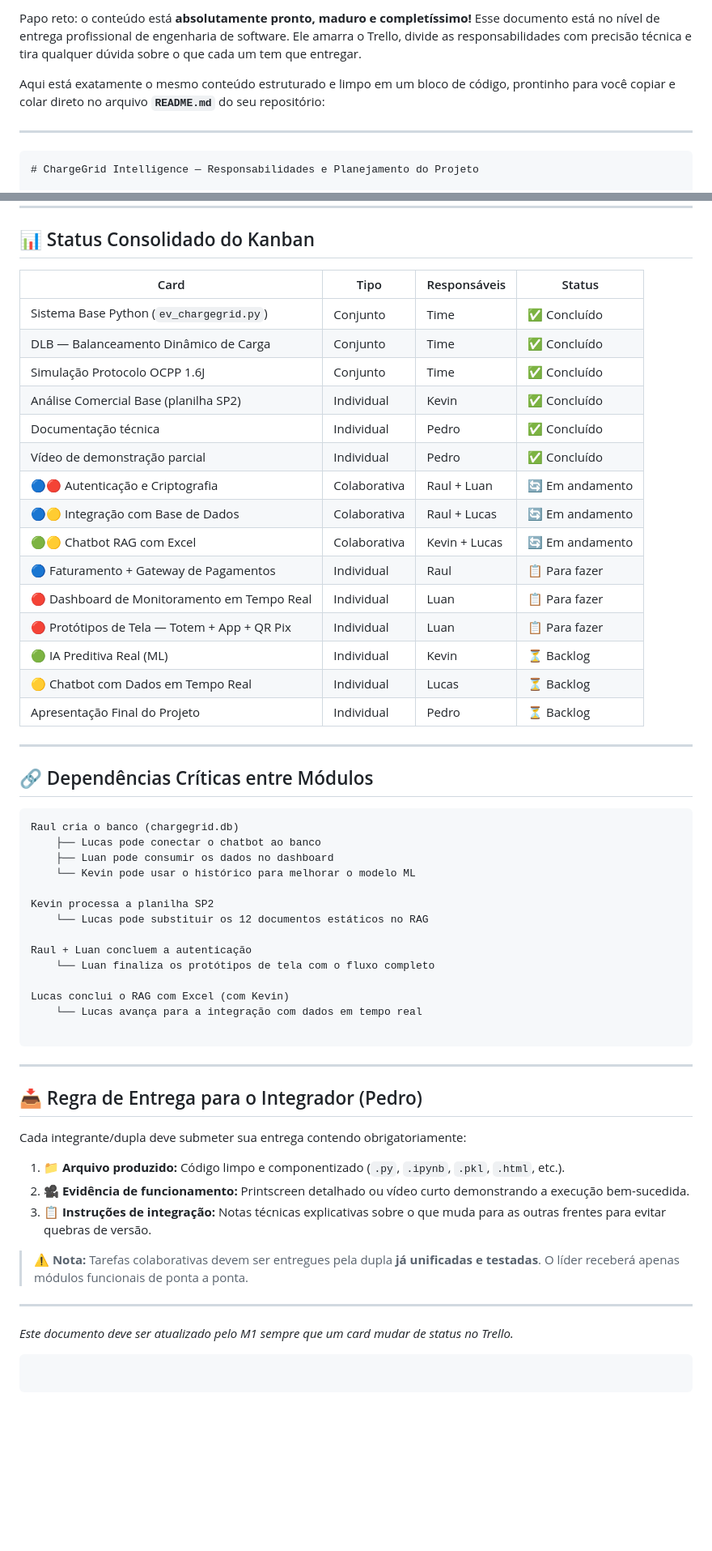
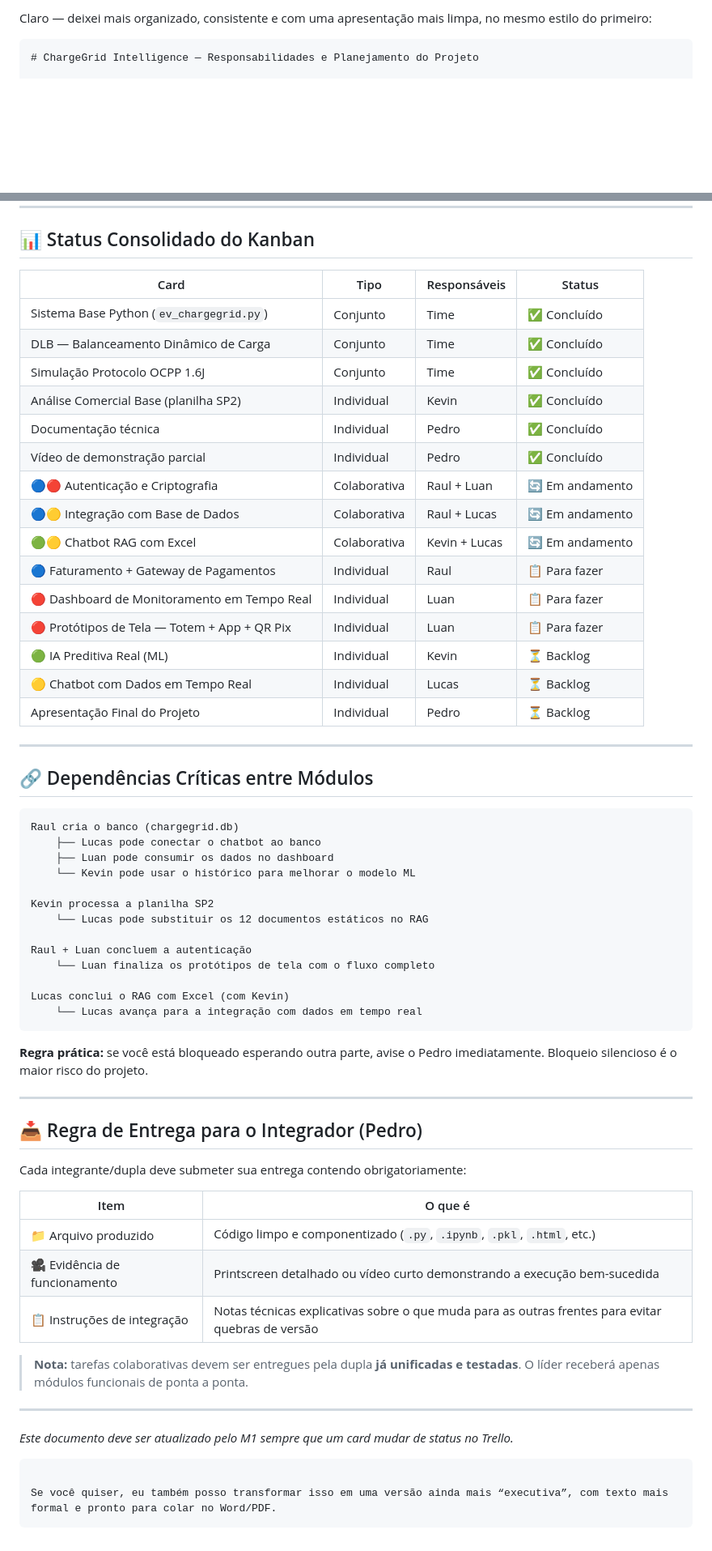
Before and after one commit to pedrosampaiom2007-gif/Sistema-charge-gridd, a Markdown page: README.md, 2 parts joined by grey strips. Shown at 81% size. Drawn GitHub-style; blank space fills up the shorter version.

`````diff
--- a/README.md
+++ b/README.md
@@ -1,10 +1,6 @@
-Papo reto: o conteúdo está **absolutamente pronto, maduro e completíssimo!** Esse documento está no nível de entrega profissional de engenharia de software. Ele amarra o Trello, divide as responsabilidades com precisão técnica e tira qualquer dúvida sobre o que cada um tem que entregar.
+Claro — deixei mais organizado, consistente e com uma apresentação mais limpa, no mesmo estilo do primeiro:
 
-Aqui está exatamente o mesmo conteúdo estruturado e limpo em um bloco de código, prontinho para você copiar e colar direto no arquivo **`README.md`** do seu repositório:
-
----
-
-```markdown
+````markdown
 # ChargeGrid Intelligence — Responsabilidades e Planejamento do Projeto
 
 > Referência central de ownership para todos os integrantes.
@@ -209,29 +213,29 @@ Substituição de dados mocados por dados reais extraídos da planilha de análi
 
 ## 📊 Status Consolidado do Kanban
 
-| Card | Tipo | Responsáveis | Status |
-| --- | --- | --- | --- |
-| Sistema Base Python (`ev_chargegrid.py`) | Conjunto | Time | ✅ Concluído |
-| DLB — Balanceamento Dinâmico de Carga | Conjunto | Time | ✅ Concluído |
-| Simulação Protocolo OCPP 1.6J | Conjunto | Time | ✅ Concluído |
-| Análise Comercial Base (planilha SP2) | Individual | Kevin | ✅ Concluído |
-| Documentação técnica | Individual | Pedro | ✅ Concluído |
-| Vídeo de demonstração parcial | Individual | Pedro | ✅ Concluído |
-| 🔵🔴 Autenticação e Criptografia | Colaborativa | Raul + Luan | 🔄 Em andamento |
-| 🔵🟡 Integração com Base de Dados | Colaborativa | Raul + Lucas | 🔄 Em andamento |
-| 🟢🟡 Chatbot RAG com Excel | Colaborativa | Kevin + Lucas | 🔄 Em andamento |
-| 🔵 Faturamento + Gateway de Pagamentos | Individual | Raul | 📋 Para fazer |
-| 🔴 Dashboard de Monitoramento em Tempo Real | Individual | Luan | 📋 Para fazer |
-| 🔴 Protótipos de Tela — Totem + App + QR Pix | Individual | Luan | 📋 Para fazer |
-| 🟢 IA Preditiva Real (ML) | Individual | Kevin | ⏳ Backlog |
-| 🟡 Chatbot com Dados em Tempo Real | Individual | Lucas | ⏳ Backlog |
-| Apresentação Final do Projeto | Individual | Pedro | ⏳ Backlog |
+| Card                                         | Tipo         | Responsáveis  | Status          |
+| -------------------------------------------- | ------------ | ------------- | --------------- |
+| Sistema Base Python (`ev_chargegrid.py`)     | Conjunto     | Time          | ✅ Concluído     |
+| DLB — Balanceamento Dinâmico de Carga        | Conjunto     | Time          | ✅ Concluído     |
+| Simulação Protocolo OCPP 1.6J                | Conjunto     | Time          | ✅ Concluído     |
+| Análise Comercial Base (planilha SP2)        | Individual   | Kevin         | ✅ Concluído     |
+| Documentação técnica                         | Individual   | Pedro         | ✅ Concluído     |
+| Vídeo de demonstração parcial                | Individual   | Pedro         | ✅ Concluído     |
+| 🔵🔴 Autenticação e Criptografia             | Colaborativa | Raul + Luan   | 🔄 Em andamento |
+| 🔵🟡 Integração com Base de Dados            | Colaborativa | Raul + Lucas  | 🔄 Em andamento |
+| 🟢🟡 Chatbot RAG com Excel                   | Colaborativa | Kevin + Lucas | 🔄 Em andamento |
+| 🔵 Faturamento + Gateway de Pagamentos       | Individual   | Raul          | 📋 Para fazer   |
+| 🔴 Dashboard de Monitoramento em Tempo Real  | Individual   | Luan          | 📋 Para fazer   |
+| 🔴 Protótipos de Tela — Totem + App + QR Pix | Individual   | Luan          | 📋 Para fazer   |
+| 🟢 IA Preditiva Real (ML)                    | Individual   | Kevin         | ⏳ Backlog       |
+| 🟡 Chatbot com Dados em Tempo Real           | Individual   | Lucas         | ⏳ Backlog       |
+| Apresentação Final do Projeto                | Individual   | Pedro         | ⏳ Backlog       |
 
 ---
 
 ## 🔗 Dependências Críticas entre Módulos
 
-```
+```text
 Raul cria o banco (chargegrid.db)
     ├── Lucas pode conectar o chatbot ao banco
     ├── Luan pode consumir os dados no dashboard
@@ -245,8 +249,9 @@ Raul + Luan concluem a autenticação
 
 Lucas conclui o RAG com Excel (com Kevin)
     └── Lucas avança para a integração com dados em tempo real
+```
 
-```
+**Regra prática:** se você está bloqueado esperando outra parte, avise o Pedro imediatamente. Bloqueio silencioso é o maior risco do projeto.
 
 ---
 
@@ -254,11 +259,13 @@ Lucas conclui o RAG com Excel (com Kevin)
 
 Cada integrante/dupla deve submeter sua entrega contendo obrigatoriamente:
 
-1. **📁 Arquivo produzido:** Código limpo e componentizado (`.py`, `.ipynb`, `.pkl`, `.html`, etc.).
-2. **🎥 Evidência de funcionamento:** Printscreen detalhado ou vídeo curto demonstrando a execução bem-sucedida.
-3. **📋 Instruções de integração:** Notas técnicas explicativas sobre o que muda para as outras frentes para evitar quebras de versão.
+| Item                          | O que é                                                                                           |
+| ----------------------------- | ------------------------------------------------------------------------------------------------- |
+| 📁 Arquivo produzido          | Código limpo e componentizado (`.py`, `.ipynb`, `.pkl`, `.html`, etc.)                            |
+| 🎥 Evidência de funcionamento | Printscreen detalhado ou vídeo curto demonstrando a execução bem-sucedida                         |
+| 📋 Instruções de integração   | Notas técnicas explicativas sobre o que muda para as outras frentes para evitar quebras de versão |
 
-> ⚠️ **Nota:** Tarefas colaborativas devem ser entregues pela dupla **já unificadas e testadas**. O líder receberá apenas módulos funcionais de ponta a ponta.
+> **Nota:** tarefas colaborativas devem ser entregues pela dupla **já unificadas e testadas**. O líder receberá apenas módulos funcionais de ponta a ponta.
 
 ---
 
@@ -266,4 +273,5 @@ Cada integrante/dupla deve submeter sua entrega contendo obrigatoriamente:
 
 ```
 
+Se você quiser, eu também posso transformar isso em uma versão ainda mais “executiva”, com texto mais formal e pronto para colar no Word/PDF.
 ```
`````
Also changed, not shown: other parts of README.md (+33 -25 lines).
